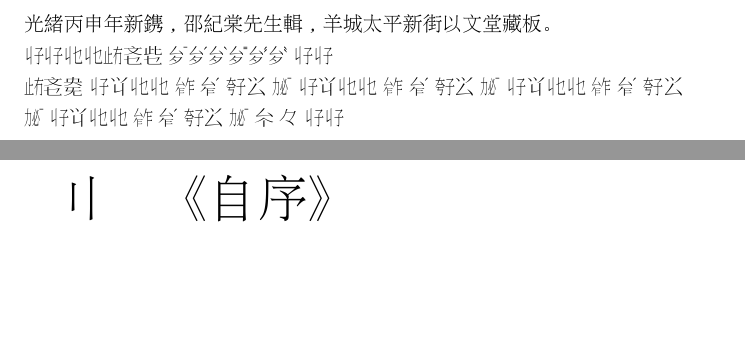
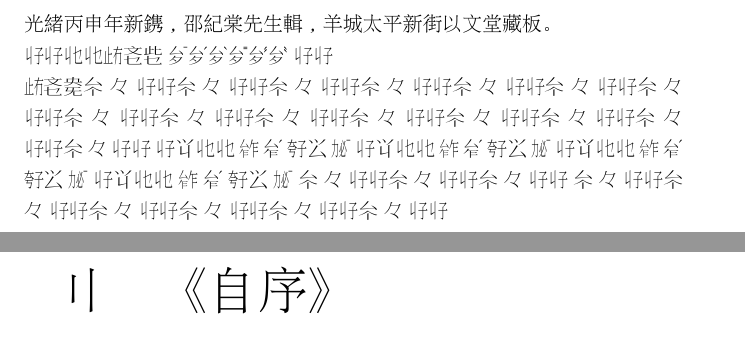
Before and after one commit to hakuryo1001/latex-ideographic-description-character, a LaTeX book (template-experiment.tex): two parts of pages 2 and 3 of 39, joined at a grey line, cut so that both start at the same text, the shorter picture padded with empty space. The pictures show the PDF file out/template-experiment.pdf that the author committed with the source.

Commit message:
automatically updating

```diff
--- a/template-experiment.tex
+++ b/template-experiment.tex
@@ -330,17 +327,18 @@
 
 光緒丙申年新鎸，邵紀棠先生輯，羊城太平新街以文堂藏板。
 
-% \jcz{} \\
+
 
 󱑘󱑙󱑚󱑛󱑜󱑝
 
 
-
+々々々々々々々々々々々々々々々
   󱍑  󰼐
   󱍑  󰼐
   󱍑  󰼐
   󱍑  󰼐
-々
+々々々
+々々々々々々
 \chapter{《自序》}
 
 % Example of furigana over kanji
```
Also changed, not shown: out/template-experiment.pdf, template-experiment.tex (16 more changed lines), 1 other file.
